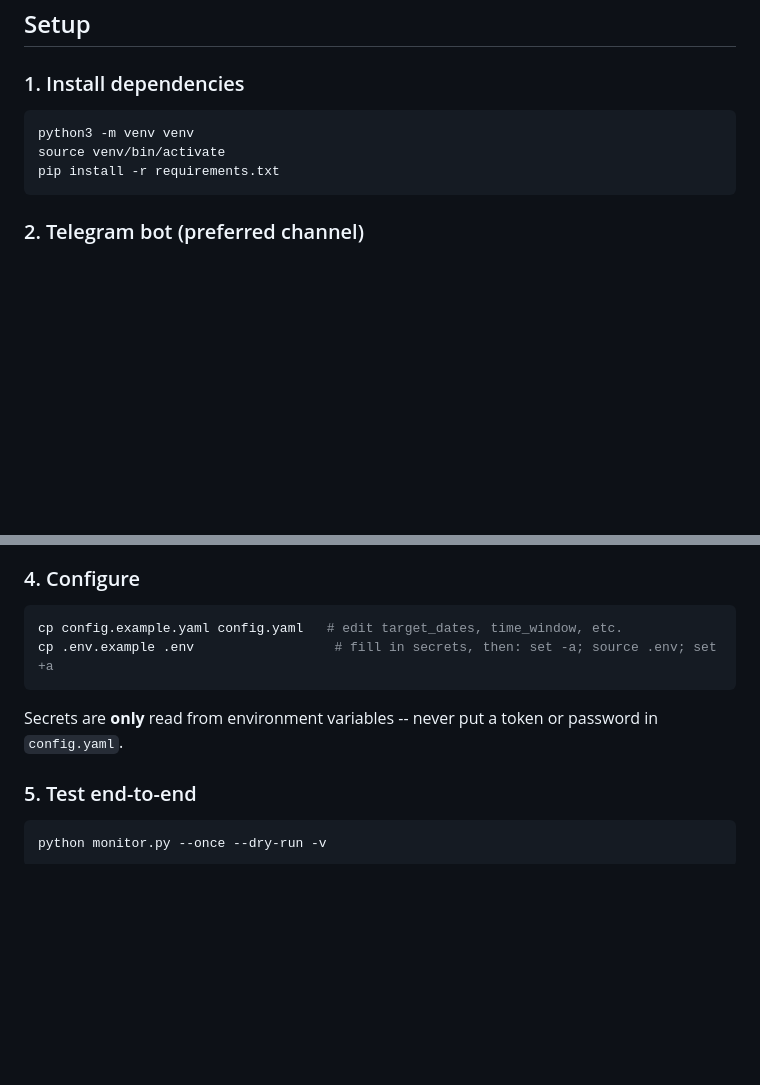
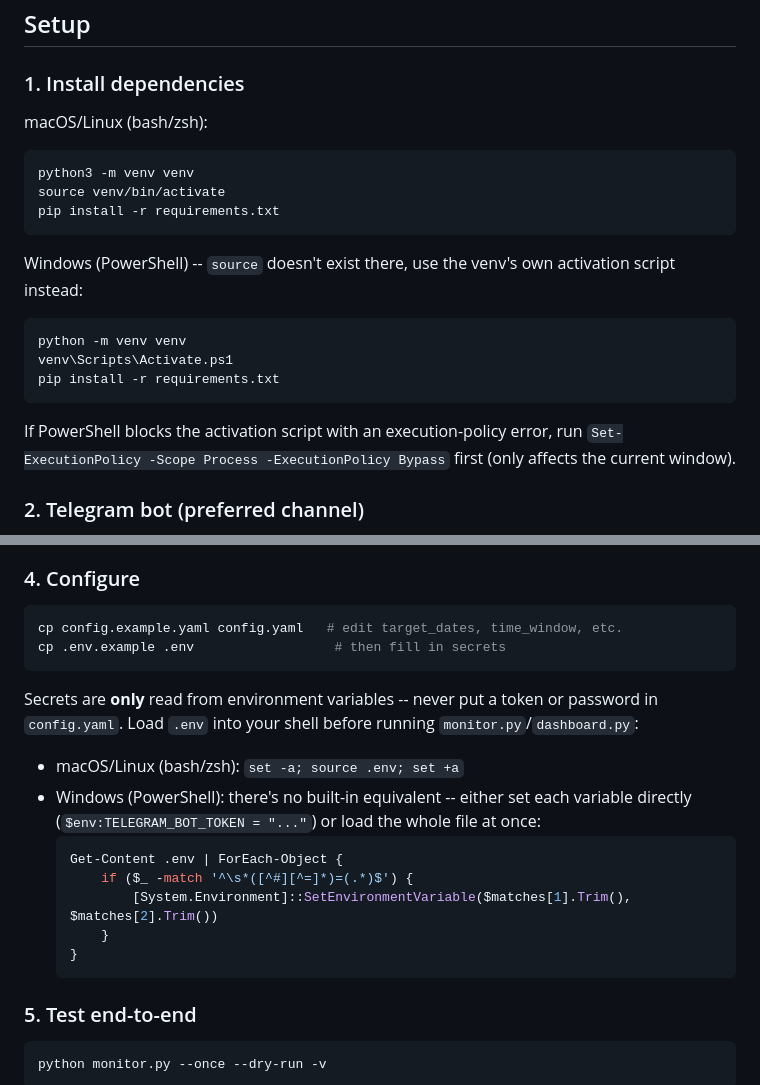
Before and after one commit to shyung-create/acuityscheduling, a Markdown page: README.md, 2 parts joined by grey strips. Rendered like a GitHub page; blank space fills up the shorter version.

Commit message:
Document Windows PowerShell setup (source doesn't exist there)
The setup steps assumed bash/zsh throughout (source venv/bin/activate,
set -a; source .env; set +a), which fails outright on PowerShell. Add the
PowerShell equivalents for venv activation and loading .env into the shell.

Co-Authored-By: Claude Sonnet 5 <noreply@anthropic.com>
Claude-Session: https://claude.ai/code/session_017cXg8qDcHabgZgDdQmUwvR

````diff
--- a/README.md
+++ b/README.md
@@ -53,11 +53,22 @@ this is expected, not a bug.
 
 ### 1. Install dependencies
 
+macOS/Linux (bash/zsh):
 ```bash
 python3 -m venv venv
 source venv/bin/activate
 pip install -r requirements.txt
 ```
+
+Windows (PowerShell) -- `source` doesn't exist there, use the venv's own activation script instead:
+```powershell
+python -m venv venv
+venv\Scripts\Activate.ps1
+pip install -r requirements.txt
+```
+If PowerShell blocks the activation script with an execution-policy error, run
+`Set-ExecutionPolicy -Scope Process -ExecutionPolicy Bypass` first (only
+affects the current window).
 
 ### 2. Telegram bot (preferred channel)
 
@@ -80,11 +91,24 @@ pip install -r requirements.txt
 
 ```bash
 cp config.example.yaml config.yaml   # edit target_dates, time_window, etc.
-cp .env.example .env                  # fill in secrets, then: set -a; source .env; set +a
+cp .env.example .env                  # then fill in secrets
 ```
 
 Secrets are **only** read from environment variables -- never put a token or
-password in `config.yaml`.
+password in `config.yaml`. Load `.env` into your shell before running
+`monitor.py`/`dashboard.py`:
+
+- macOS/Linux (bash/zsh): `set -a; source .env; set +a`
+- Windows (PowerShell): there's no built-in equivalent -- either set each
+  variable directly (`$env:TELEGRAM_BOT_TOKEN = "..."`) or load the whole
+  file at once:
+  ```powershell
+  Get-Content .env | ForEach-Object {
+      if ($_ -match '^\s*([^#][^=]*)=(.*)$') {
+          [System.Environment]::SetEnvironmentVariable($matches[1].Trim(), $matches[2].Trim())
+      }
+  }
+  ```
 
 ### 5. Test end-to-end
 
````
